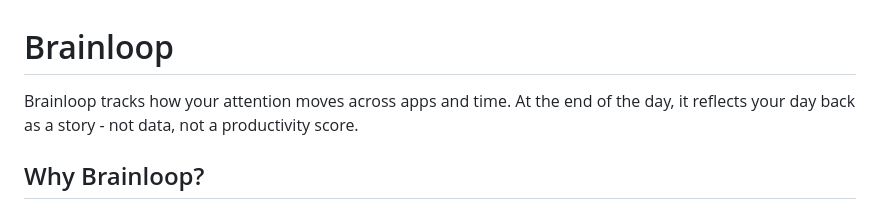
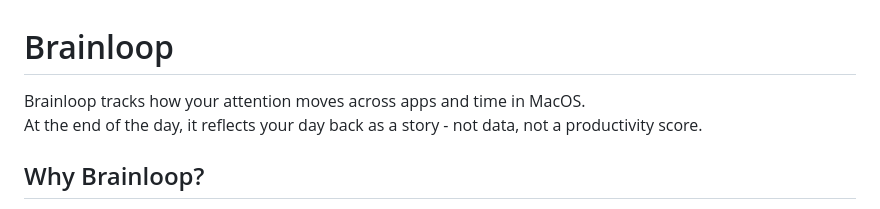
Before and after one commit to arunachalam-github/brainloop, a Markdown page: README.md, the part around the change. Drawn GitHub-style.

Commit message:
Update README: clarify macOS in opening line
Co-Authored-By: Claude Sonnet 4.6 <noreply@anthropic.com>

```diff
--- a/README.md
+++ b/README.md
@@ -1,5 +1,5 @@
 # Brainloop
-Brainloop tracks how your attention moves across apps and time.
+Brainloop tracks how your attention moves across apps and time in MacOS.<br/>
 At the end of the day, it reflects your day back as a story - not data, not a productivity score.
 
 ## Why Brainloop?
```
